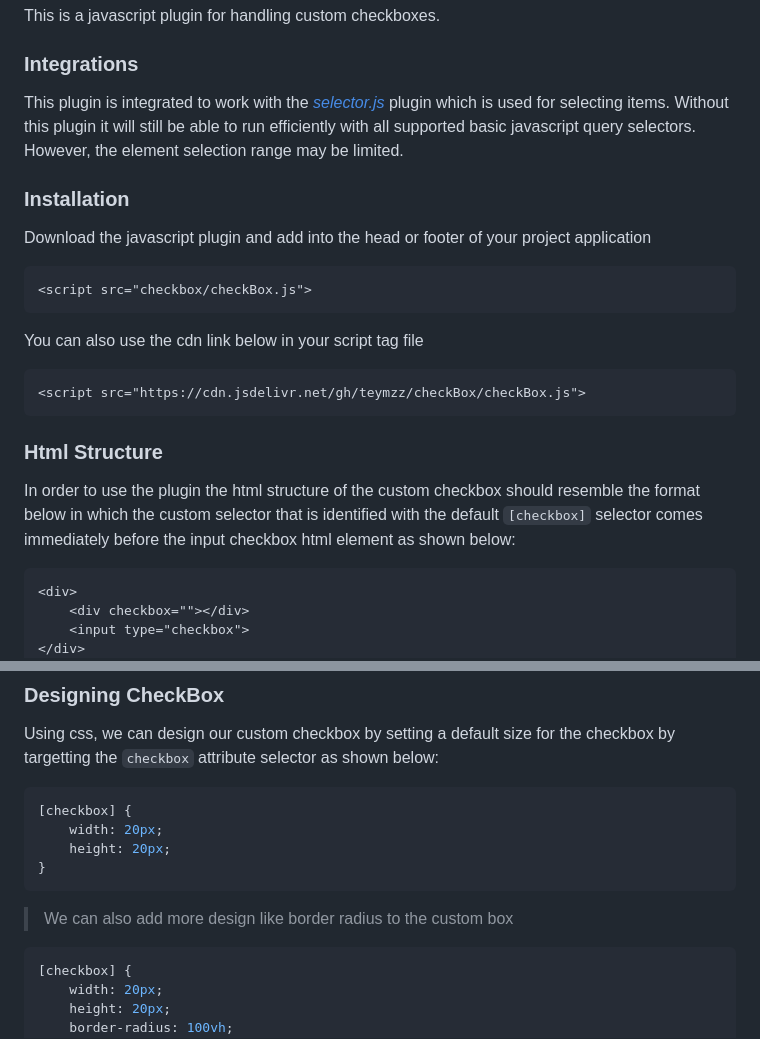
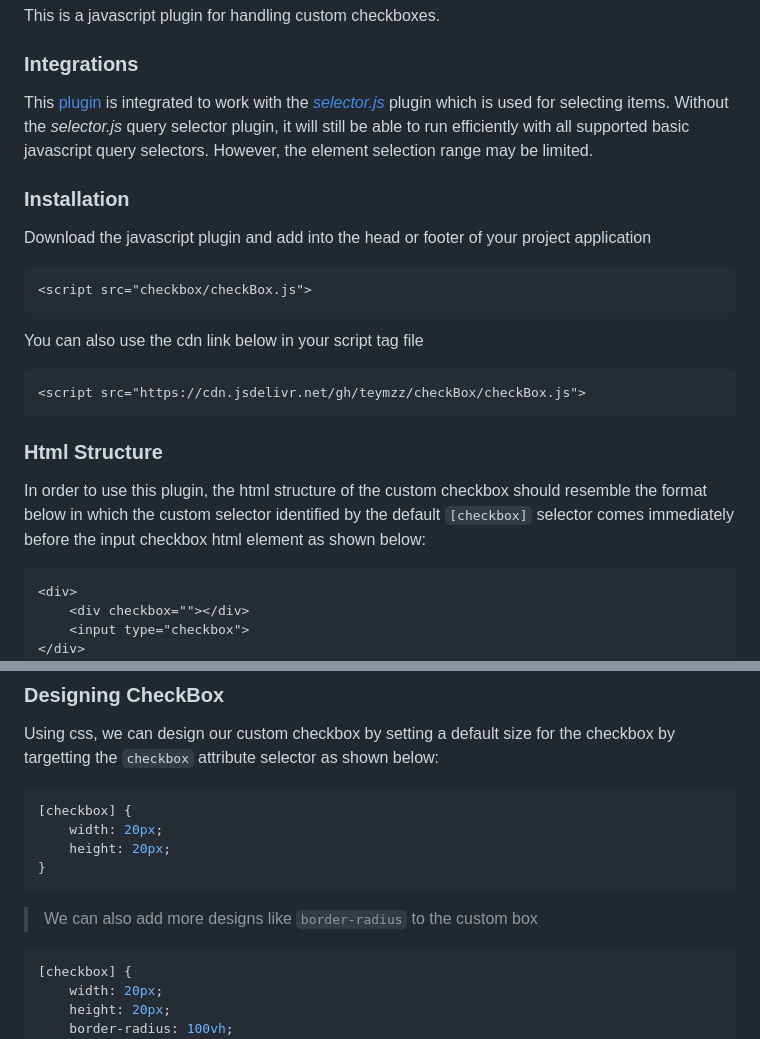
Before and after one commit to teymzz/checkBox.js, a Markdown page: README.md, 2 parts joined by grey strips. Rendered like a GitHub page.

````diff
--- a/README.md
+++ b/README.md
@@ -3,7 +3,7 @@
 This is a javascript plugin for handling custom checkboxes.
 
 ### Integrations
-This plugin is integrated to work with the _[selector.js](https://github.com/teymzz/selector.js)_ plugin which is used for selecting items. Without this plugin it will still be able to run efficiently with all supported basic javascript query selectors. However, the element selection range may be limited.
+This [plugin](https://teymzz/github.io/teymzz/checkBox) is integrated to work with the _[selector.js](https://github.com/teymzz/selector.js)_ plugin which is used for selecting items. Without the _selector.js_ query selector plugin, it will still be able to run efficiently with all supported basic javascript query selectors. However, the element selection range may be limited.
 
 ### Installation
 Download the javascript plugin and add into the head or footer of your project application
@@ -20,7 +20,7 @@ You can also use the cdn link below in your script tag file
 
 ### Html Structure
 
-In order to use the plugin the html structure of the custom checkbox should resemble the format below in which the custom selector that is identified with the default ```[checkbox]``` selector comes immediately before the input checkbox html element as shown below:
+In order to use this plugin, the html structure of the custom checkbox should resemble the format below in which the custom selector identified by the default ```[checkbox]``` selector comes immediately before the input checkbox html element as shown below:
 
 ```html
 <div>
@@ -42,7 +42,7 @@ Using css, we can design our custom checkbox by setting a default size for the c
 }
 ```
 
-> We can also add more design like border radius to the custom box
+> We can also add more designs like ```border-radius``` to the custom box
 
 ```css
 [checkbox] {
````
